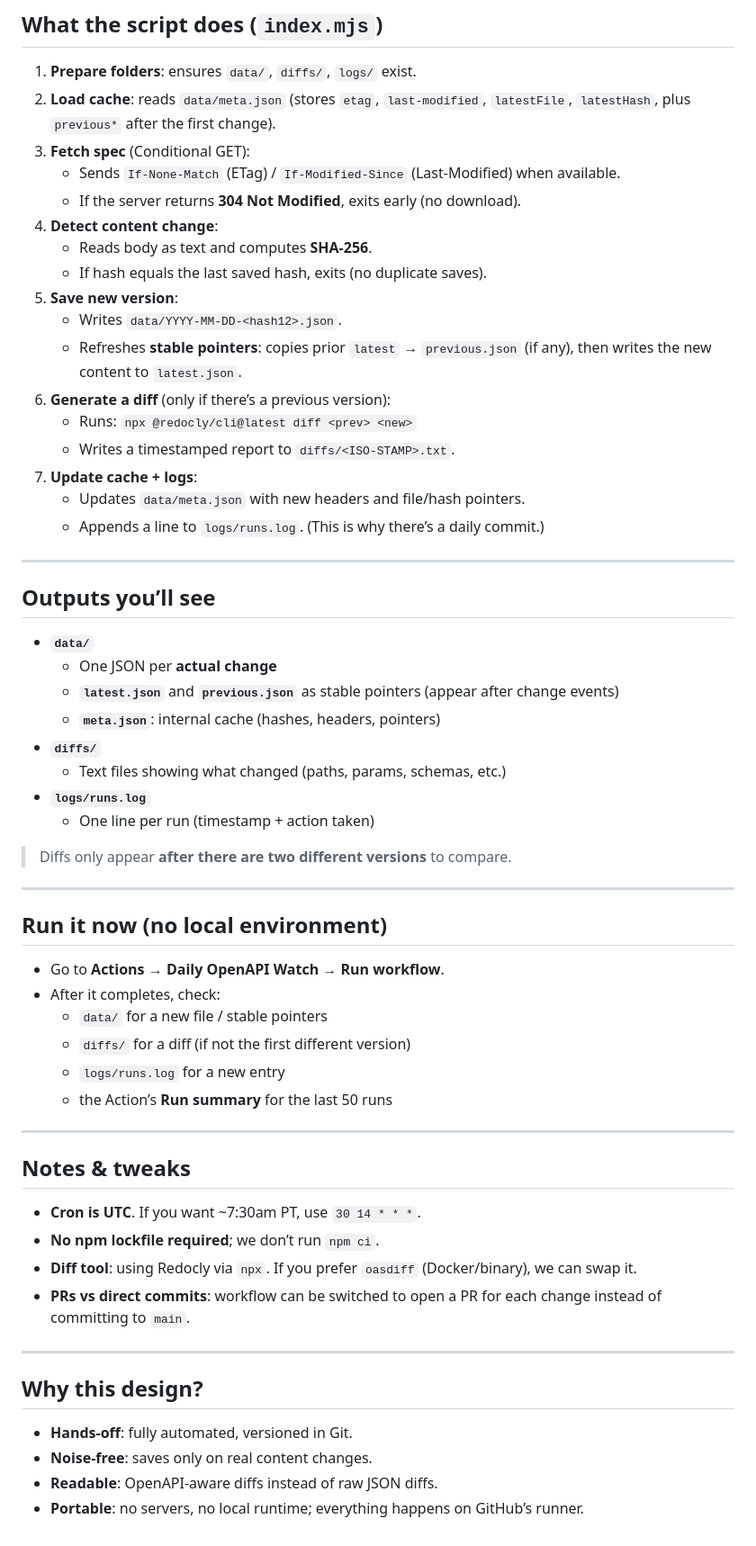
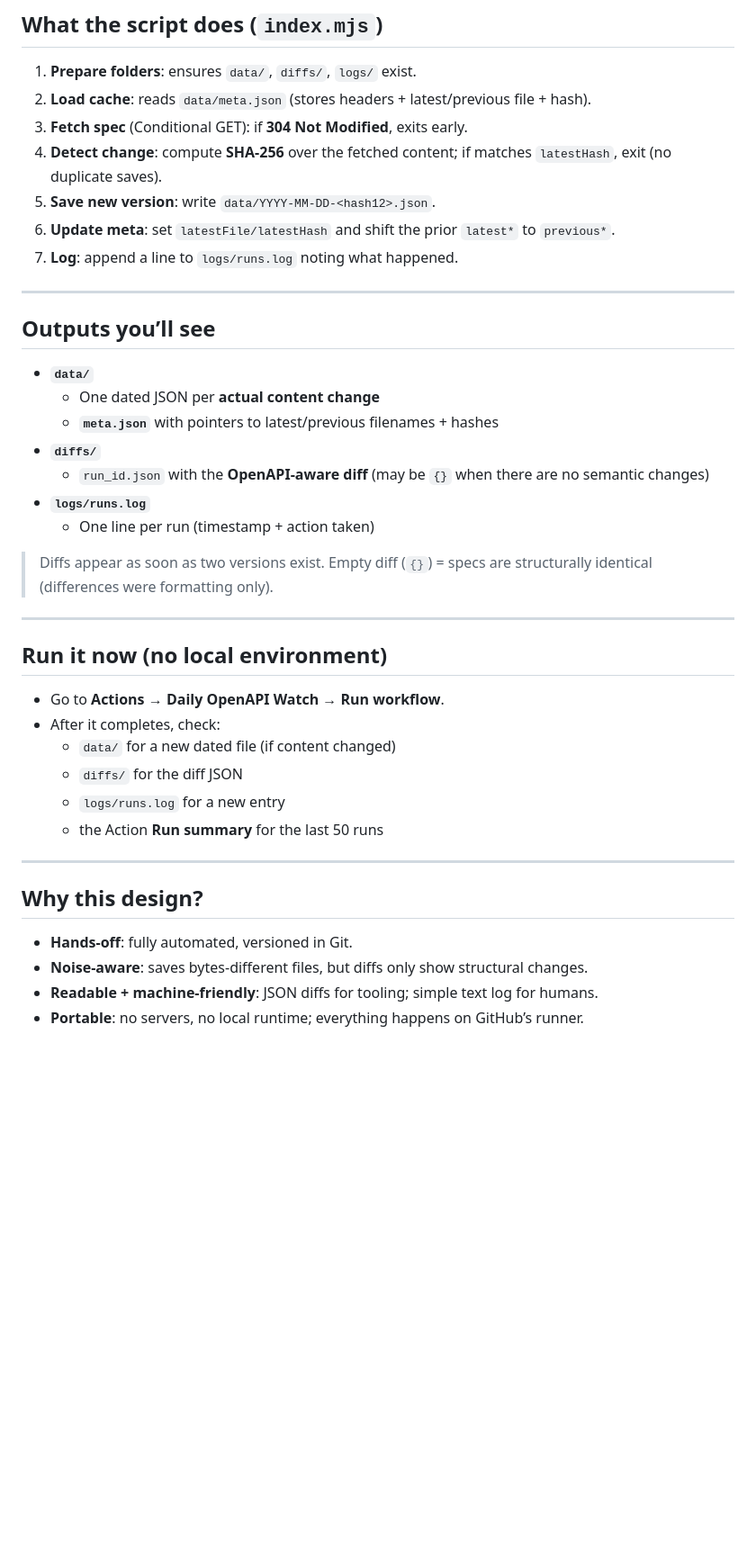
Before and after one commit to ribo916/openapi-watcher, a Markdown page: README.md, the part around one of its changes. Shown at 90% size. GitHub-like rendering; blank space fills up the shorter version.

```diff
--- a/README.md
+++ b/README.md
@@ -64,37 +61,26 @@ No servers. No local build. It’s just a scheduled commit bot.
 ## What the script does (`index.mjs`)
 
 1. **Prepare folders**: ensures `data/`, `diffs/`, `logs/` exist.
-2. **Load cache**: reads `data/meta.json` (stores `etag`, `last-modified`, `latestFile`, `latestHash`, plus `previous*` after the first change).
-3. **Fetch spec** (Conditional GET):
-   - Sends `If-None-Match` (ETag) / `If-Modified-Since` (Last‑Modified) when available.
-   - If the server returns **304 Not Modified**, exits early (no download).
-4. **Detect content change**:
-   - Reads body as text and computes **SHA‑256**.
-   - If hash equals the last saved hash, exits (no duplicate saves).
-5. **Save new version**:
-   - Writes `data/YYYY-MM-DD-<hash12>.json`.
-   - Refreshes **stable pointers**: copies prior `latest` → `previous.json` (if any), then writes the new content to `latest.json`.
-6. **Generate a diff** (only if there’s a previous version):
-   - Runs: `npx @redocly/cli@latest diff <prev> <new>`
-   - Writes a timestamped report to `diffs/<ISO-STAMP>.txt`.
-7. **Update cache + logs**:
-   - Updates `data/meta.json` with new headers and file/hash pointers.
-   - Appends a line to `logs/runs.log`. (This is why there’s a daily commit.)
+2. **Load cache**: reads `data/meta.json` (stores headers + latest/previous file + hash).
+3. **Fetch spec** (Conditional GET): if **304 Not Modified**, exits early.
+4. **Detect change**: compute **SHA‑256** over the fetched content; if matches `latestHash`, exit (no duplicate saves).
+5. **Save new version**: write `data/YYYY‑MM‑DD‑<hash12>.json`.
+6. **Update meta**: set `latestFile/latestHash` and shift the prior `latest*` to `previous*`.
+7. **Log**: append a line to `logs/runs.log` noting what happened.
 
 ---
 
 ## Outputs you’ll see
 
 - **`data/`**
-  - One JSON per **actual change**
-  - **`latest.json`** and **`previous.json`** as stable pointers (appear after change events)
-  - **`meta.json`**: internal cache (hashes, headers, pointers)
+  - One dated JSON per **actual content change**
+  - **`meta.json`** with pointers to latest/previous filenames + hashes
 - **`diffs/`**
-  - Text files showing what changed (paths, params, schemas, etc.)
+  - `run_id.json` with the **OpenAPI‑aware diff** (may be `{}` when there are no semantic changes)
 - **`logs/runs.log`**
   - One line per run (timestamp + action taken)
 
-> Diffs only appear **after there are two different versions** to compare.
+> Diffs appear as soon as two versions exist. Empty diff (`{}`) = specs are structurally identical (differences were formatting only).
 
 ---
 
@@ -102,25 +88,16 @@ No servers. No local build. It’s just a scheduled commit bot.
 
 - Go to **Actions → Daily OpenAPI Watch → Run workflow**.
 - After it completes, check:
-  - `data/` for a new file / stable pointers
-  - `diffs/` for a diff (if not the first different version)
+  - `data/` for a new dated file (if content changed)
+  - `diffs/` for the diff JSON
   - `logs/runs.log` for a new entry
-  - the Action’s **Run summary** for the last 50 runs
-
----
-
-## Notes & tweaks
-
-- **Cron is UTC**. If you want ~7:30am PT, use `30 14 * * *`.
-- **No npm lockfile required**; we don’t run `npm ci`.
-- **Diff tool**: using Redocly via `npx`. If you prefer `oasdiff` (Docker/binary), we can swap it.
-- **PRs vs direct commits**: workflow can be switched to open a PR for each change instead of committing to `main`.
+  - the Action **Run summary** for the last 50 runs
 
 ---
 
 ## Why this design?
 
 - **Hands‑off**: fully automated, versioned in Git.
-- **Noise‑free**: saves only on real content changes.
-- **Readable**: OpenAPI‑aware diffs instead of raw JSON diffs.
+- **Noise‑aware**: saves bytes‑different files, but diffs only show structural changes.
+- **Readable + machine‑friendly**: JSON diffs for tooling; simple text log for humans.
 - **Portable**: no servers, no local runtime; everything happens on GitHub’s runner.
```
Also changed, not shown: other parts of README.md (+28 -31 lines).
